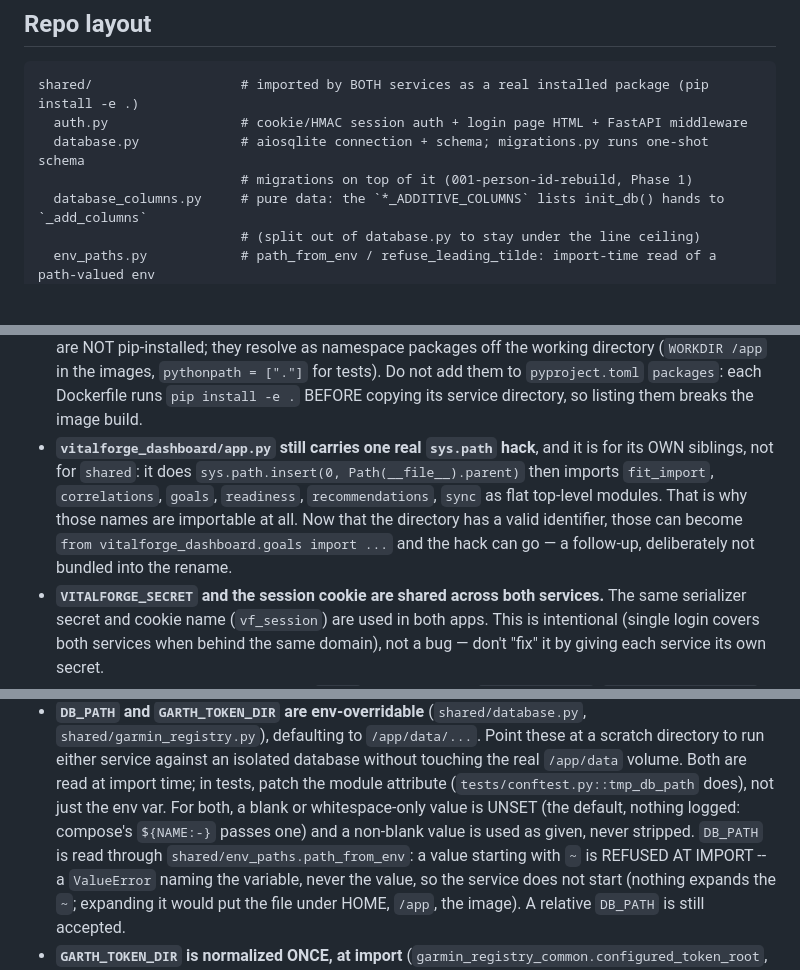
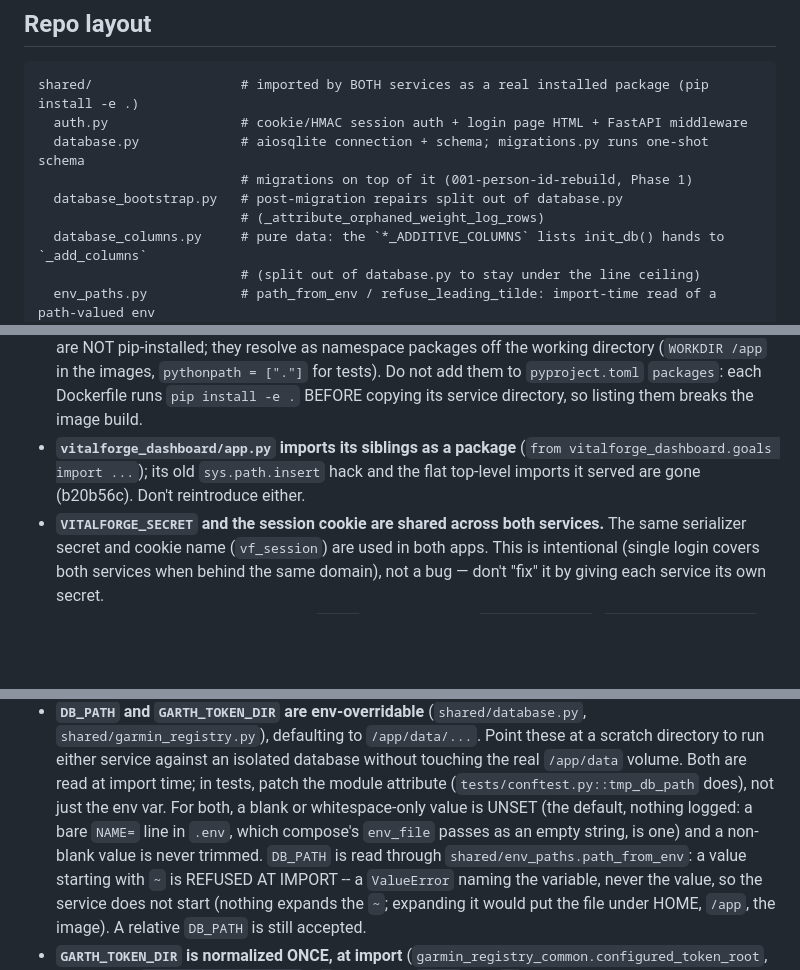
Before and after one commit to bearyjd/vitalforge, a Markdown page: CLAUDE.md, 3 parts joined by grey strips. GitHub-like rendering; blank space fills up the shorter version.

```diff
--- a/CLAUDE.md
+++ b/CLAUDE.md
@@ -30,6 +30,8 @@ shared/                   # imported by BOTH services as a real installed packag
   auth.py                 # cookie/HMAC session auth + login page HTML + FastAPI middleware
   database.py             # aiosqlite connection + schema; migrations.py runs one-shot schema
                           # migrations on top of it (001-person-id-rebuild, Phase 1)
+  database_bootstrap.py   # post-migration repairs split out of database.py
+                          # (_attribute_orphaned_weight_log_rows)
   database_columns.py     # pure data: the `*_ADDITIVE_COLUMNS` lists init_db() hands to `_add_columns`
                           # (split out of database.py to stay under the line ceiling)
   env_paths.py            # path_from_env / refuse_leading_tilde: import-time read of a path-valued env
@@ -80,12 +82,9 @@ docker-compose.prod.yml   # PROD — pulls prebuilt images from Docker Hub / GHC
   (`WORKDIR /app` in the images, `pythonpath = ["."]` for tests). Do not add them to
   `pyproject.toml` `packages`: each Dockerfile runs `pip install -e .` BEFORE copying its
   service directory, so listing them breaks the image build.
-- **`vitalforge_dashboard/app.py` still carries one real `sys.path` hack**, and it is for its
-  OWN siblings, not for `shared`: it does `sys.path.insert(0, Path(__file__).parent)` then
-  imports `fit_import`, `correlations`, `goals`, `readiness`, `recommendations`, `sync` as
-  flat top-level modules. That is why those names are importable at all. Now that the
-  directory has a valid identifier, those can become `from vitalforge_dashboard.goals import
-  ...` and the hack can go — a follow-up, deliberately not bundled into the rename.
+- **`vitalforge_dashboard/app.py` imports its siblings as a package** (`from
+  vitalforge_dashboard.goals import ...`); its old `sys.path.insert` hack and the flat
+  top-level imports it served are gone (b20b56c). Don't reintroduce either.
 - **`VITALFORGE_SECRET` and the session cookie are shared across both services.** The same
   serializer secret and cookie name (`vf_session`) are used in both apps. This is intentional
   (single login covers both services when behind the same domain), not a bug — don't
@@ -109,8 +108,9 @@ docker-compose.prod.yml   # PROD — pulls prebuilt images from Docker Hub / GHC
   directory to run either service against an isolated database without touching the real
   `/app/data` volume. Both are read at import time; in tests, patch the module attribute
   (`tests/conftest.py::tmp_db_path` does), not just the env var. For both, a blank or
-  whitespace-only value is UNSET (the default, nothing logged: compose's `${NAME:-}` passes
-  one) and a non-blank value is used as given, never stripped. `DB_PATH` is read through
+  whitespace-only value is UNSET (the default, nothing logged: a bare `NAME=` line in `.env`,
+  which compose's `env_file` passes as an empty string, is one) and a non-blank value is never
+  trimmed. `DB_PATH` is read through
   `shared/env_paths.path_from_env`: a value starting with `~` is REFUSED AT IMPORT -- a
   `ValueError` naming the variable, never the value, so the service does not start (nothing
   expands the `~`; expanding it would put the file under HOME, `/app`, the image). A relative
```
Also changed, not shown: AGENTS.md (+8 -8 lines).
